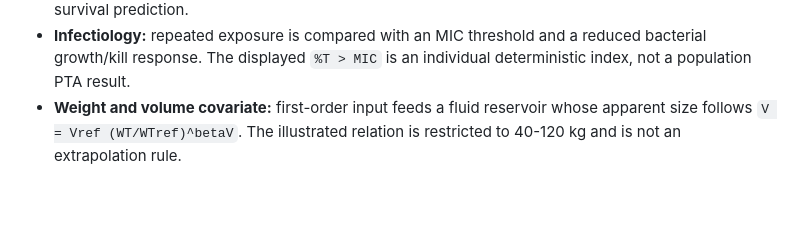
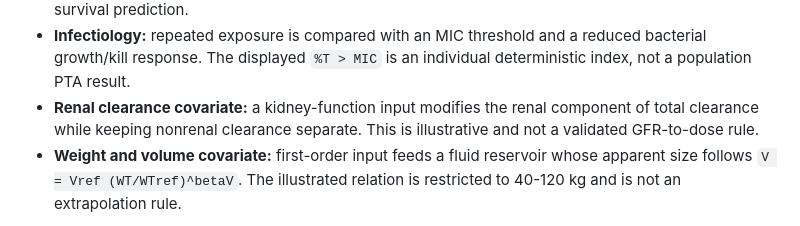
Before and after one commit to rberrah/rberrah.github.io, a Markdown page: docs/teaching-laboratories.md, the part around the change. GitHub-like rendering; blank space fills up the shorter version.

```diff
--- a/docs/teaching-laboratories.md
+++ b/docs/teaching-laboratories.md
@@ -50,6 +50,7 @@ drug-specific population model or a clinically validated dosing tool.
 - **Infectiology:** repeated exposure is compared with an MIC threshold and a
   reduced bacterial growth/kill response. The displayed `%T > MIC` is an
   individual deterministic index, not a population PTA result.
+- **Renal clearance covariate:** a kidney-function input modifies the renal component of total clearance while keeping nonrenal clearance separate. This is illustrative and not a validated GFR-to-dose rule.
 - **Weight and volume covariate:** first-order input feeds a fluid reservoir whose
   apparent size follows `V = Vref (WT/WTref)^betaV`. The illustrated relation is
   restricted to 40-120 kg and is not an extrapolation rule.
```
